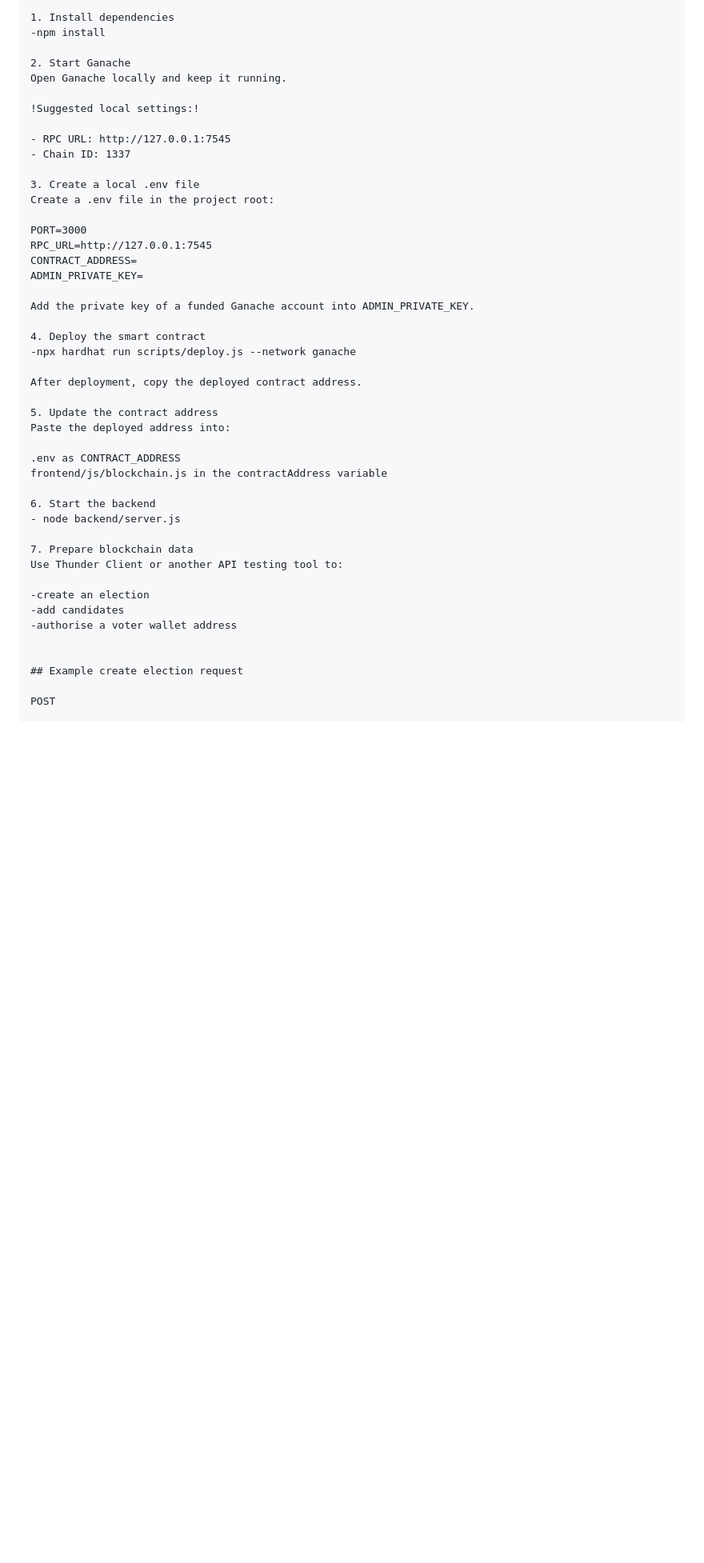
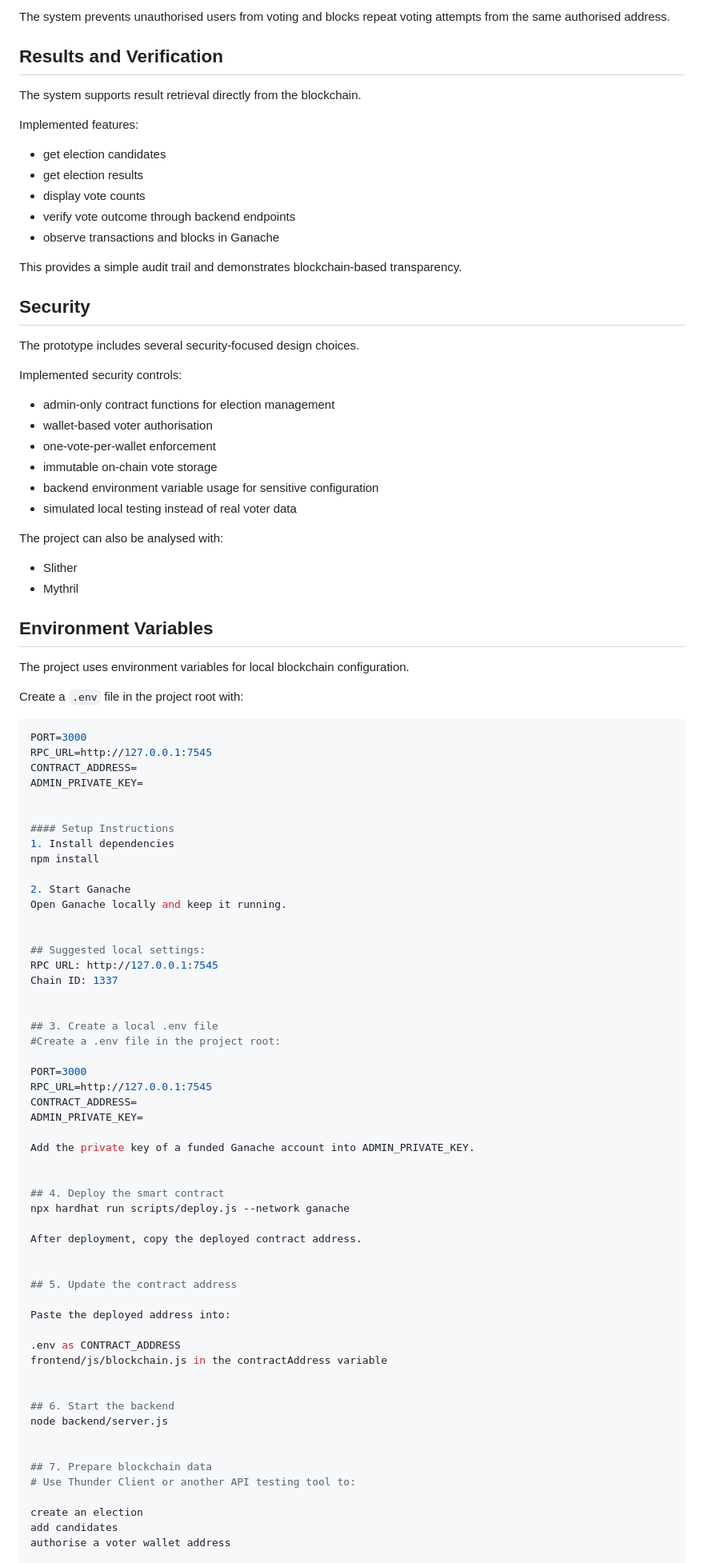
Before and after one commit to QfoxyQ/DeciVote_QHO656, a Markdown page: README.md, the part around one of its changes. Shown at 80% size. Drawn GitHub-style; blank space fills up the shorter version.

Commit message:
docs: improve README structure and setup instructions

````diff
--- a/README.md
+++ b/README.md
@@ -71,16 +202,65 @@ Security analysis tools such as Slither and Mythril can also be used to review t
+The system prevents unauthorised users from voting and blocks repeat voting attempts from the same authorised address.
+
+
+## Results and Verification
+The system supports result retrieval directly from the blockchain.
+
+Implemented features:
+
+- get election candidates
+- get election results
+- display vote counts
+- verify vote outcome through backend endpoints
+- observe transactions and blocks in Ganache
+
+This provides a simple audit trail and demonstrates blockchain-based transparency.
+
+
+## Security
+The prototype includes several security-focused design choices.
+
+Implemented security controls:
+
+- admin-only contract functions for election management
+- wallet-based voter authorisation
+- one-vote-per-wallet enforcement
+- immutable on-chain vote storage
+- backend environment variable usage for sensitive configuration
+- simulated local testing instead of real voter data
+
+The project can also be analysed with:
+
+- Slither
+- Mythril
+
+
+## Environment Variables
+The project uses environment variables for local blockchain configuration.
+
+Create a `.env` file in the project root with:
+
+```env
+PORT=3000
+RPC_URL=http://127.0.0.1:7545
+CONTRACT_ADDRESS=
+ADMIN_PRIVATE_KEY=
+
+
+#### Setup Instructions
 1. Install dependencies
--npm install
+npm install
 
 2. Start Ganache
 Open Ganache locally and keep it running.
 
-!Suggested local settings:!
 
-- RPC URL: http://127.0.0.1:7545
-- Chain ID: 1337
+## Suggested local settings:
+RPC URL: http://127.0.0.1:7545
+Chain ID: 1337
 
-3. Create a local .env file
-Create a .env file in the project root:
+
+## 3. Create a local .env file
+#Create a .env file in the project root:
 
 PORT=3000
 RPC_URL=http://127.0.0.1:7545
@@ -89,29 +269,29 @@ ADMIN_PRIVATE_KEY=
 
 Add the private key of a funded Ganache account into ADMIN_PRIVATE_KEY.
 
-4. Deploy the smart contract
--npx hardhat run scripts/deploy.js --network ganache
+
+## 4. Deploy the smart contract
+npx hardhat run scripts/deploy.js --network ganache
 
 After deployment, copy the deployed contract address.
 
-5. Update the contract address
+
+## 5. Update the contract address
+
 Paste the deployed address into:
 
 .env as CONTRACT_ADDRESS
 frontend/js/blockchain.js in the contractAddress variable
 
-6. Start the backend
-- node backend/server.js
 
-7. Prepare blockchain data
-Use Thunder Client or another API testing tool to:
-
--create an election
--add candidates
--authorise a voter wallet address
+## 6. Start the backend
+node backend/server.js
 
 
-## Example create election request
+## 7. Prepare blockchain data
+# Use Thunder Client or another API testing tool to:
 
-POST
+create an election
+add candidates
+authorise a voter wallet address
 
````
Also changed, not shown: other parts of README.md (+224 -90 lines).
